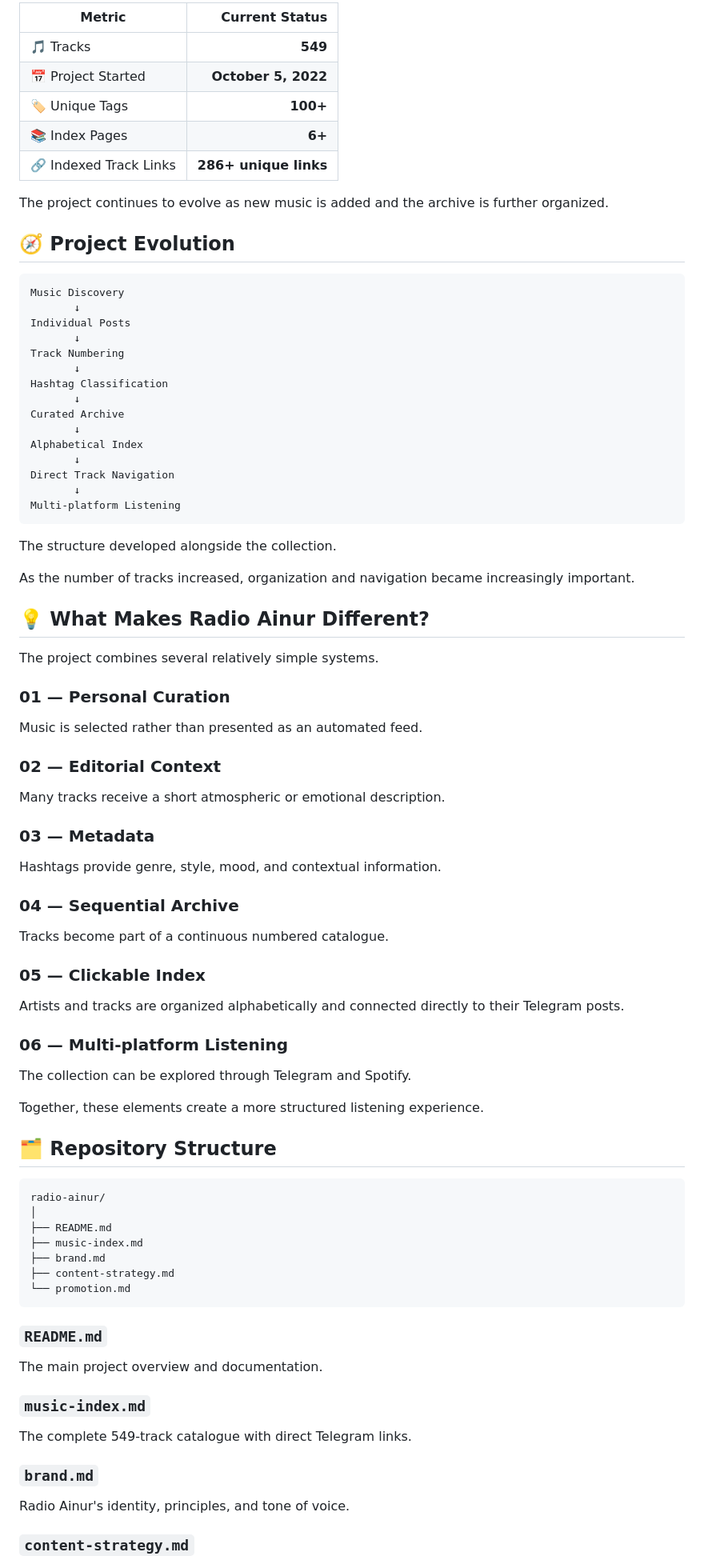
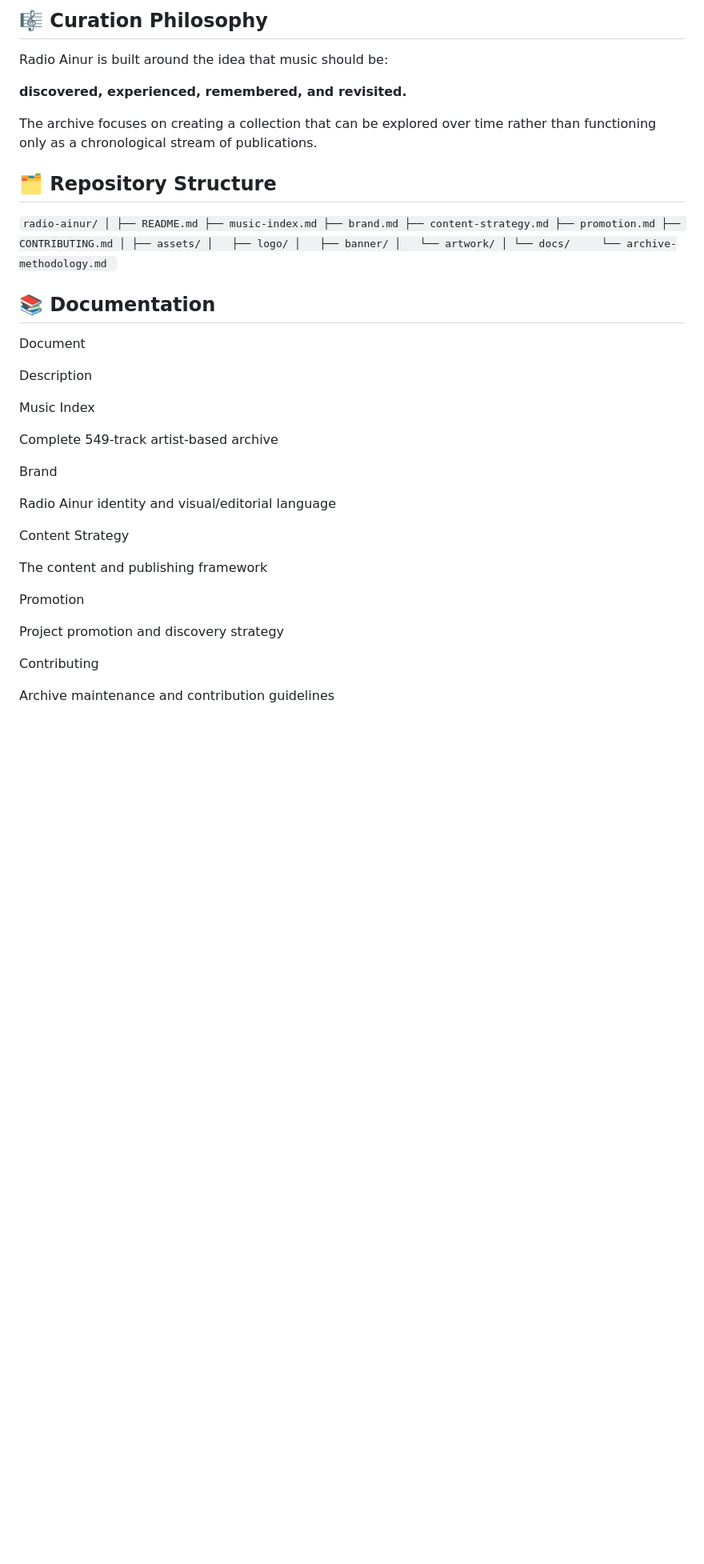
Before and after one commit to kianes/radio-ainur, a Markdown page: README.md, the part around one of its changes. Shown at 80% size. GitHub-like rendering; blank space fills up the shorter version.

Commit message:
Redesign README as project landing page

````diff
--- a/README.md
+++ b/README.md
@@ -243,91 +57,50 @@ Continuous Listening
 
-| Metric | Current Status |
-|---|---:|
-| 🎵 Tracks | **549** |
-| 📅 Project Started | **October 5, 2022** |
-| 🏷️ Unique Tags | **100+** |
-| 📚 Index Pages | **6+** |
-| 🔗 Indexed Track Links | **286+ unique links** |
+## 🎼 Curation Philosophy
 
-The project continues to evolve as new music is added and the archive is further organized.
+Radio Ainur is built around the idea that music should be:
 
-## 🧭 Project Evolution
+**discovered, experienced, remembered, and revisited.**
 
-```text
-Music Discovery
-       ↓
-Individual Posts
-       ↓
-Track Numbering
-       ↓
-Hashtag Classification
-       ↓
-Curated Archive
-       ↓
-Alphabetical Index
-       ↓
-Direct Track Navigation
-       ↓
-Multi-platform Listening
-```
+The archive focuses on creating a collection that can be explored over time rather than functioning only as a chronological stream of publications.
 
-The structure developed alongside the collection.
+## 🗂 Repository Structure
+ `radio-ainur/ │ ├── README.md ├── music-index.md ├── brand.md ├── content-strategy.md ├── promotion.md ├── CONTRIBUTING.md │ ├── assets/ │   ├── logo/ │   ├── banner/ │   └── artwork/ │ └── docs/     └── archive-methodology.md `
+## 📚 Documentation
 
-As the number of tracks increased, organization and navigation became increasingly important.
 
-## 💡 What Makes Radio Ainur Different?
 
-The project combines several relatively simple systems.
+Document
 
-### 01 — Personal Curation
+Description
 
-Music is selected rather than presented as an automated feed.
 
-### 02 — Editorial Context
 
-Many tracks receive a short atmospheric or emotional description.
+Music Index
 
-### 03 — Metadata
+Complete 549-track artist-based archive
 
-Hashtags provide genre, style, mood, and contextual information.
 
-### 04 — Sequential Archive
 
-Tracks become part of a continuous numbered catalogue.
+Brand
 
-### 05 — Clickable Index
+Radio Ainur identity and visual/editorial language
 
-Artists and tracks are organized alphabetically and connected directly to their Telegram posts.
 
-### 06 — Multi-platform Listening
 
-The collection can be explored through Telegram and Spotify.
+Content Strategy
 
-Together, these elements create a more structured listening experience.
+The content and publishing framework
 
-## 🗂️ Repository Structure
 
-```text
-radio-ainur/
-│
-├── README.md
-├── music-index.md
-├── brand.md
-├── content-strategy.md
-└── promotion.md
-```
 
-### `README.md`
+Promotion
 
-The main project overview and documentation.
+Project promotion and discovery strategy
 
-### `music-index.md`
 
-The complete 549-track catalogue with direct Telegram links.
 
-### `brand.md`
+Contributing
 
-Radio Ainur's identity, principles, and tone of voice.
+Archive maintenance and contribution guidelines
 
-### `content-strategy.md`
 
````
Also changed, not shown: other parts of README.md (+44 -263 lines).
